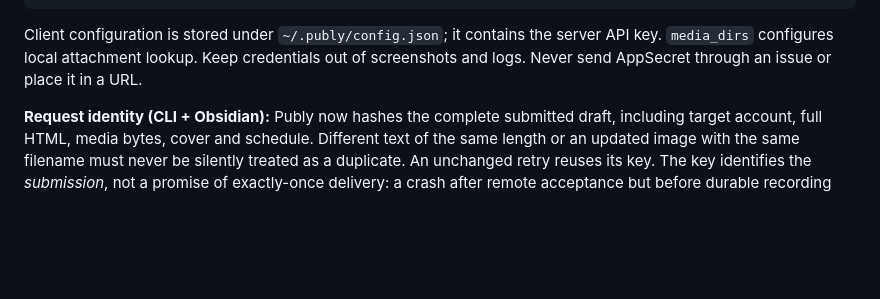
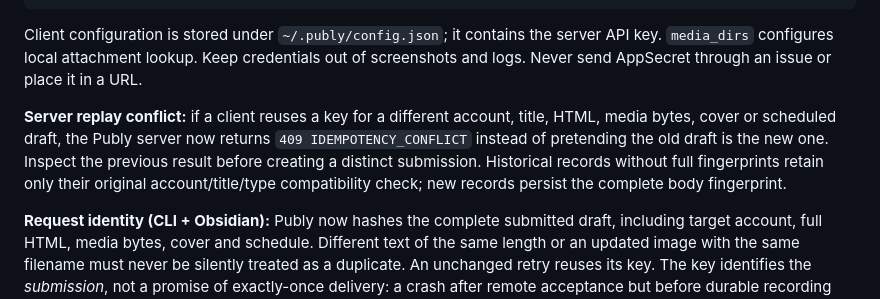
Before and after one commit to turinglambdaai/publy, a Markdown page: docs/guide.md, the part around the change. GitHub-like rendering; blank space fills up the shorter version.

Commit message:
docs(wechat): explain server 409 conflicts and residual old-record limits

```diff
--- a/docs/guide.md
+++ b/docs/guide.md
@@ -128,6 +128,14 @@ publy history
 
 Client configuration is stored under `~/.publy/config.json`; it contains the server API key. `media_dirs` configures local attachment lookup. Keep credentials out of screenshots and logs. Never send AppSecret through an issue or place it in a URL.
 
+**Server replay conflict:** if a client reuses a key for a different
+account, title, HTML, media bytes, cover or scheduled draft, the Publy
+server now returns `409 IDEMPOTENCY_CONFLICT` instead of pretending the old
+draft is the new one. Inspect the previous result before creating a distinct
+submission. Historical records without full fingerprints retain only their
+original account/title/type compatibility check; new records persist the
+complete body fingerprint.
+
 **Request identity (CLI + Obsidian):** Publy now hashes the complete submitted
 draft, including target account, full HTML, media bytes, cover and schedule.
 Different text of the same length or an updated image with the same filename
```
